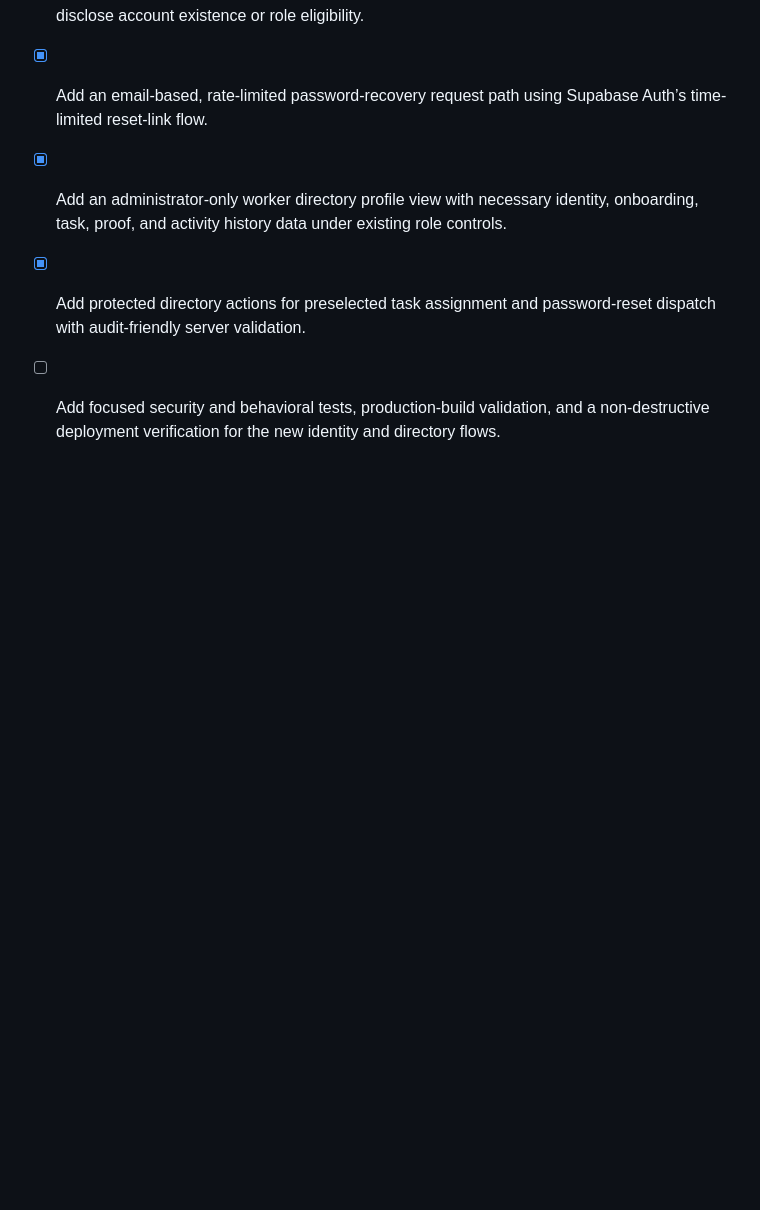
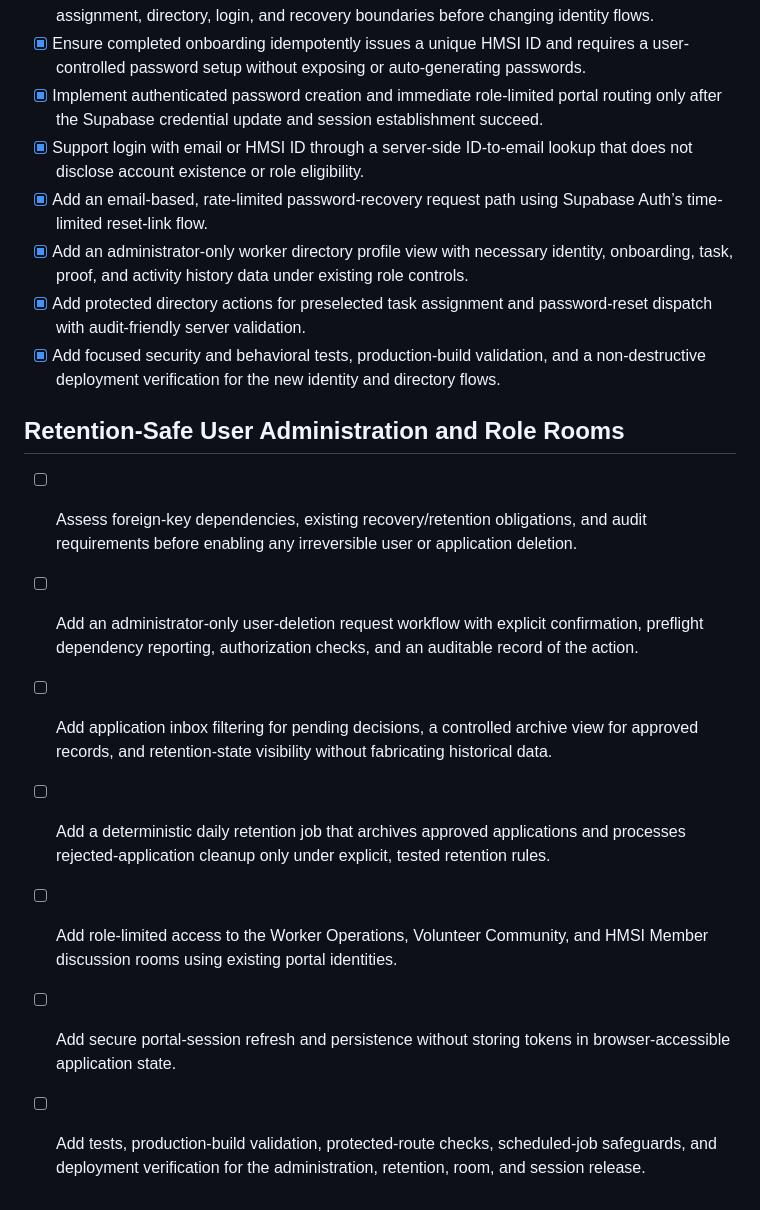
Before and after one commit to HELP-MEET-SHINE-INITIATIVE/Hmsi-ngo-web, a Markdown page: todo.md, the part around the change. Drawn GitHub-style; blank space fills up the shorter version.

Commit message:
docs: record portal and directory verification

```diff
--- a/todo.md
+++ b/todo.md
@@ -120,4 +120,14 @@
 - [x] Add an email-based, rate-limited password-recovery request path using Supabase Auth’s time-limited reset-link flow.
 - [x] Add an administrator-only worker directory profile view with necessary identity, onboarding, task, proof, and activity history data under existing role controls.
 - [x] Add protected directory actions for preselected task assignment and password-reset dispatch with audit-friendly server validation.
-- [ ] Add focused security and behavioral tests, production-build validation, and a non-destructive deployment verification for the new identity and directory flows.
+- [x] Add focused security and behavioral tests, production-build validation, and a non-destructive deployment verification for the new identity and directory flows.
+
+## Retention-Safe User Administration and Role Rooms
+
+- [ ] Assess foreign-key dependencies, existing recovery/retention obligations, and audit requirements before enabling any irreversible user or application deletion.
+- [ ] Add an administrator-only user-deletion request workflow with explicit confirmation, preflight dependency reporting, authorization checks, and an auditable record of the action.
+- [ ] Add application inbox filtering for pending decisions, a controlled archive view for approved records, and retention-state visibility without fabricating historical data.
+- [ ] Add a deterministic daily retention job that archives approved applications and processes rejected-application cleanup only under explicit, tested retention rules.
+- [ ] Add role-limited access to the Worker Operations, Volunteer Community, and HMSI Member discussion rooms using existing portal identities.
+- [ ] Add secure portal-session refresh and persistence without storing tokens in browser-accessible application state.
+- [ ] Add tests, production-build validation, protected-route checks, scheduled-job safeguards, and deployment verification for the administration, retention, room, and session release.
```
Also changed, not shown: docs/production_identity_directory_verification_2026-08-25.md (added, +15 -0 lines).
